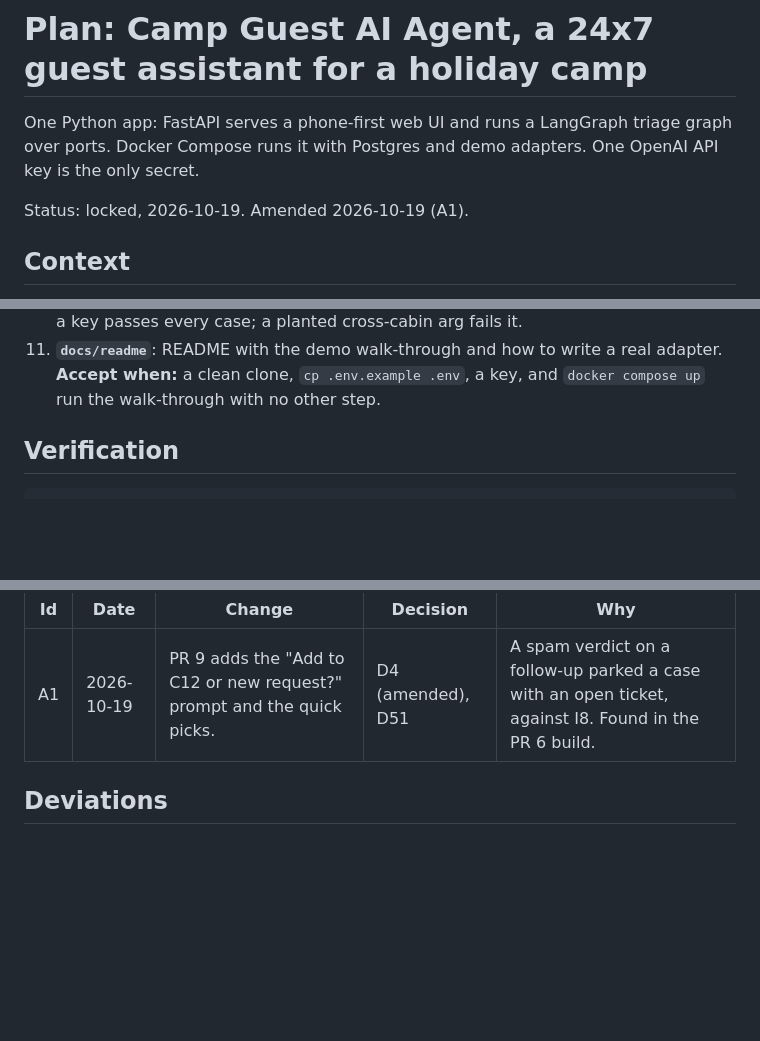
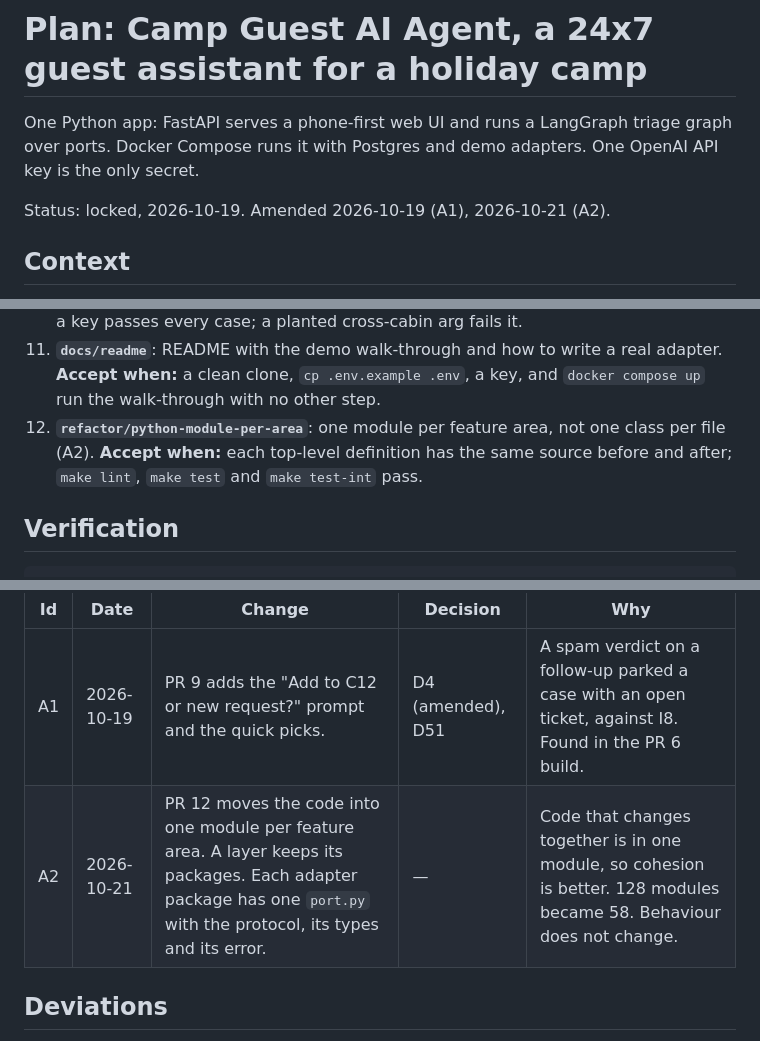
Before and after one commit to nish1013/camp-guest-ai-agent, a Markdown page: docs/plan.md, 3 parts joined by grey strips. GitHub-like rendering; blank space fills up the shorter version.

Commit message:
Plan amendment A2: modules per feature area

```diff
--- a/docs/plan.md
+++ b/docs/plan.md
@@ -3,7 +3,7 @@
 One Python app: FastAPI serves a phone-first web UI and runs a LangGraph triage graph over ports.
 Docker Compose runs it with Postgres and demo adapters. One OpenAI API key is the only secret.
 
-Status: locked, 2026-10-19. Amended 2026-10-19 (A1).
+Status: locked, 2026-10-19. Amended 2026-10-19 (A1), 2026-10-21 (A2).
 
 ## Context
 
@@ -169,6 +169,9 @@ Each PR is from fresh `main` and green in CI before the next starts.
 11. **`docs/readme`**: README with the demo walk-through and how to write a real adapter.
     **Accept when:** a clean clone, `cp .env.example .env`, a key, and `docker compose up` run the
     walk-through with no other step.
+12. **`refactor/python-module-per-area`**: one module per feature area, not one class per file (A2).
+    **Accept when:** each top-level definition has the same source before and after; `make lint`,
+    `make test` and `make test-int` pass.
 
 ## Verification
 
@@ -187,6 +190,7 @@ Changes made after the lock. Each one is dated and names the decision it carries
 | Id | Date | Change | Decision | Why |
 | --- | --- | --- | --- | --- |
 | A1 | 2026-10-19 | PR 9 adds the "Add to C12 or new request?" prompt and the quick picks. | D4 (amended), D51 | A spam verdict on a follow-up parked a case with an open ticket, against I8. Found in the PR 6 build. |
+| A2 | 2026-10-21 | PR 12 moves the code into one module per feature area. A layer keeps its packages. Each adapter package has one `port.py` with the protocol, its types and its error. | — | Code that changes together is in one module, so cohesion is better. 128 modules became 58. Behaviour does not change. |
 
 ## Deviations
 
```
